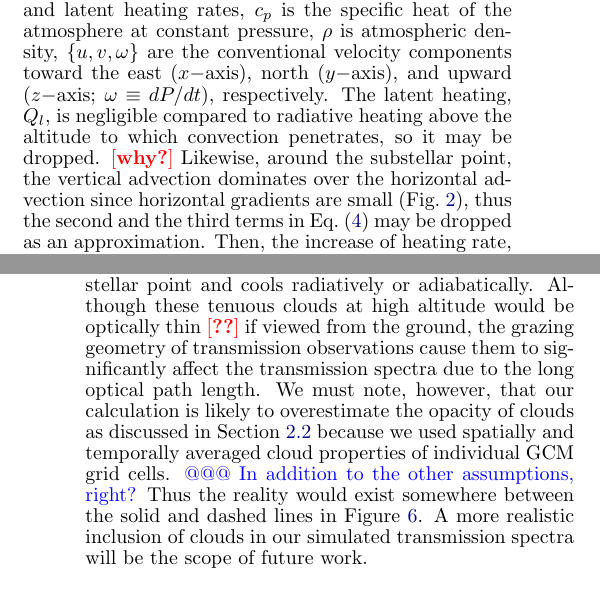
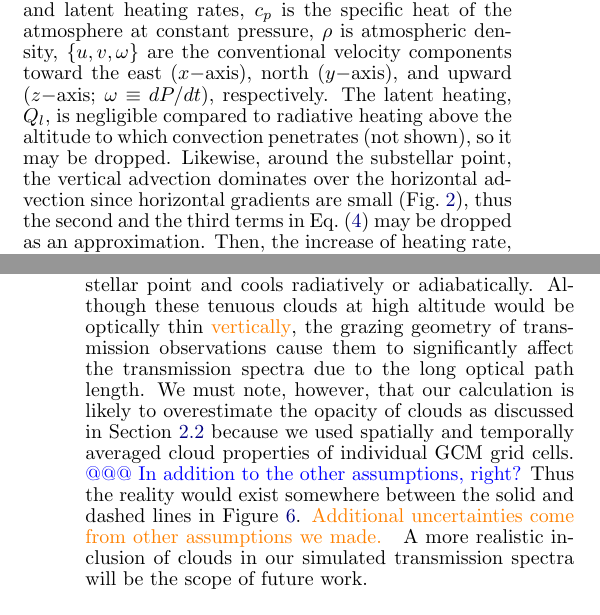
Before and after one commit to GyonShojaah/GCM_qstrato, a LaTeX document (GCM_qstrato.tex): two parts of the columns of pages 5 and 7 of 11, joined at a grey line, cut so that both start at the same text. Compiled offline with pdfLaTeX.

Commit message:
it is confirmed that the latent heat is negligible.

```diff
--- a/GCM_qstrato.tex
+++ b/GCM_qstrato.tex
@@ -33,6 +33,7 @@
 
 \definecolor{blue}{RGB}{0,0,255}
 \newcommand{\dsa}[1]{{\color{blue}#1}}
+\newcommand{\yf}[1]{{\color{orange}#1}}
 
 %%%%%%%%%%%%%%%%%%%%%%%%%%%%%%%%%%%%%%%%%%%%%%%%%%%%%%%%%%%%%%%%%%%
 \shorttitle{NIR-Driven Moist Upper Atmospheres of Temperate Terrestrial Exoplanets}
@@ -388,8 +389,7 @@ or
 \end{equation}
 %%%
 where $P$ is the pressure, $Q_r$ and $Q_l$ are the radiative and latent heating rates, $c_p$ is the specific heat of the atmosphere at constant pressure, $\rho $ is atmospheric density, $\{ u, v, \omega \}$ are the conventional velocity components toward the east ($x-$axis), north ($y-$axis), and upward ($z-$axis; $\omega \equiv dP/dt$), respectively.
-The latent heating, $Q_l$, is negligible compared to radiative heating above the altitude to which convection penetrates, so it may be dropped.
-\memo{why?}
+The latent heating, $Q_l$, is negligible compared to radiative heating above the altitude to which convection penetrates (not shown), so it may be dropped.
 Likewise, around the substellar point, the vertical advection dominates over the horizontal advection since horizontal gradients are small (Fig.~\ref{fig:3Dprofile_equator}), thus the second and the third terms in Eq.~(\ref{eq:conserv_energy_2}) may be dropped as an approximation.
 Then, the increase of heating rate, $Q_r$, has the effect of increasing the fourth term in the left-hand side of equation (\ref{eq:conserv_energy_2}).
 Because the upper atmosphere is stable against convection, i.e., $d \Theta / d P < 0 $, larger (positive) $Q_r$ leads to a larger absolute value for $\omega $ (with negative sign), which means that an upward motion develops.
@@ -447,9 +447,10 @@ These clouds around the terminator presumably form from water vapor that is tran
 %
 % But water vapor can be transported from the substellar point to the terminator, and to the extent that it either gently rises and cools adiabatically as it does so, or cools radiatively as it does so, it can saturate and form thin clouds at the terminator.  It has to be one or a combination of those mechanisms that is responsible for forming those clouds.
 %
-Although these tenuous clouds at high altitude would be optically thin \memo{??} if viewed from the ground, the grazing geometry of transmission observations cause them to significantly affect the transmission spectra due to the long optical path length.
+Although these tenuous clouds at high altitude would be optically thin \yf{vertically}, the grazing geometry of transmission observations cause them to significantly affect the transmission spectra due to the long optical path length.
 We must note, however, that our calculation is likely to overestimate the opacity of clouds as discussed in Section \ref{ss:method_TransmissionSpectra} because we used spatially and temporally averaged cloud properties of individual GCM grid cells. \dsa{@@@ In addition to the other assumptions, right?}
 Thus the reality would exist somewhere between the solid and dashed lines in Figure~\ref{fig:transmission}.
+\yf{Additional uncertainties come from other assumptions we made. }
 A more realistic inclusion of clouds in our simulated transmission spectra will be the scope of future work.
 
 
```
Also changed, not shown: GCM_qstrato.tex (2 more changed lines).
